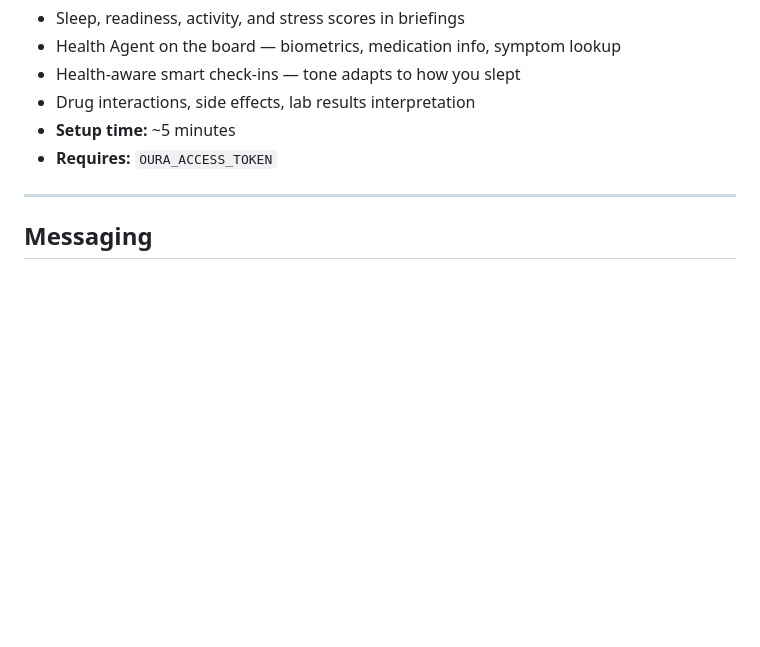
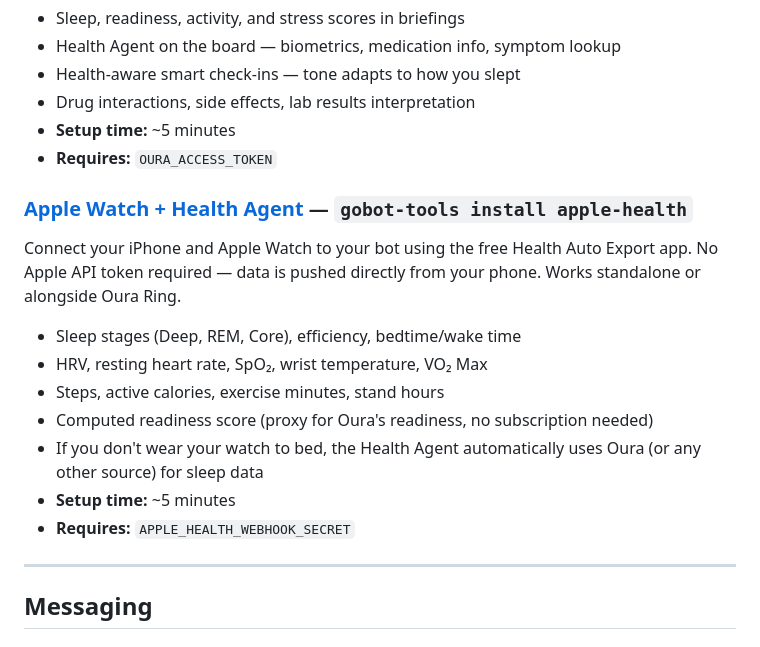
Before and after one commit to tk-47/gobot-tools, a Markdown page: README.md, the part around the change. Rendered like a GitHub page; blank space fills up the shorter version.

Commit message:
Add Apple Watch + Health Agent to README
Co-Authored-By: Claude Sonnet 4.6 <noreply@anthropic.com>

```diff
--- a/README.md
+++ b/README.md
@@ -96,6 +96,18 @@ Connect your bot to an Oura Ring and add a Health Agent to the board. Biometric
 - Drug interactions, side effects, lab results interpretation
 - **Setup time:** ~5 minutes
 - **Requires:** `OURA_ACCESS_TOKEN`
+
+### [Apple Watch + Health Agent](packages/apple-health) — `gobot-tools install apple-health`
+
+Connect your iPhone and Apple Watch to your bot using the free Health Auto Export app. No Apple API token required — data is pushed directly from your phone. Works standalone or alongside Oura Ring.
+
+- Sleep stages (Deep, REM, Core), efficiency, bedtime/wake time
+- HRV, resting heart rate, SpO₂, wrist temperature, VO₂ Max
+- Steps, active calories, exercise minutes, stand hours
+- Computed readiness score (proxy for Oura's readiness, no subscription needed)
+- If you don't wear your watch to bed, the Health Agent automatically uses Oura (or any other source) for sleep data
+- **Setup time:** ~5 minutes
+- **Requires:** `APPLE_HEALTH_WEBHOOK_SECRET`
 
 ---
 
```
